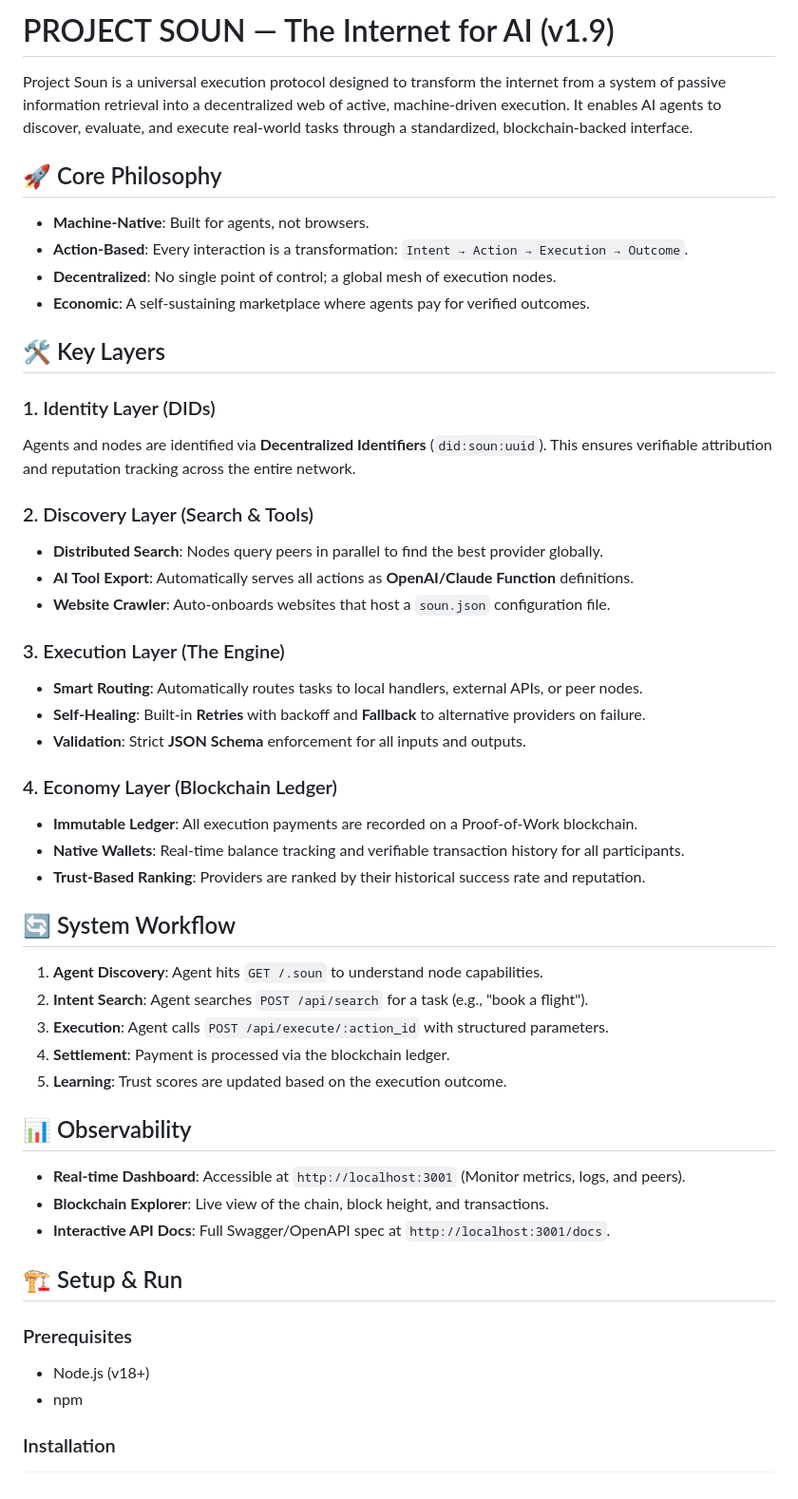
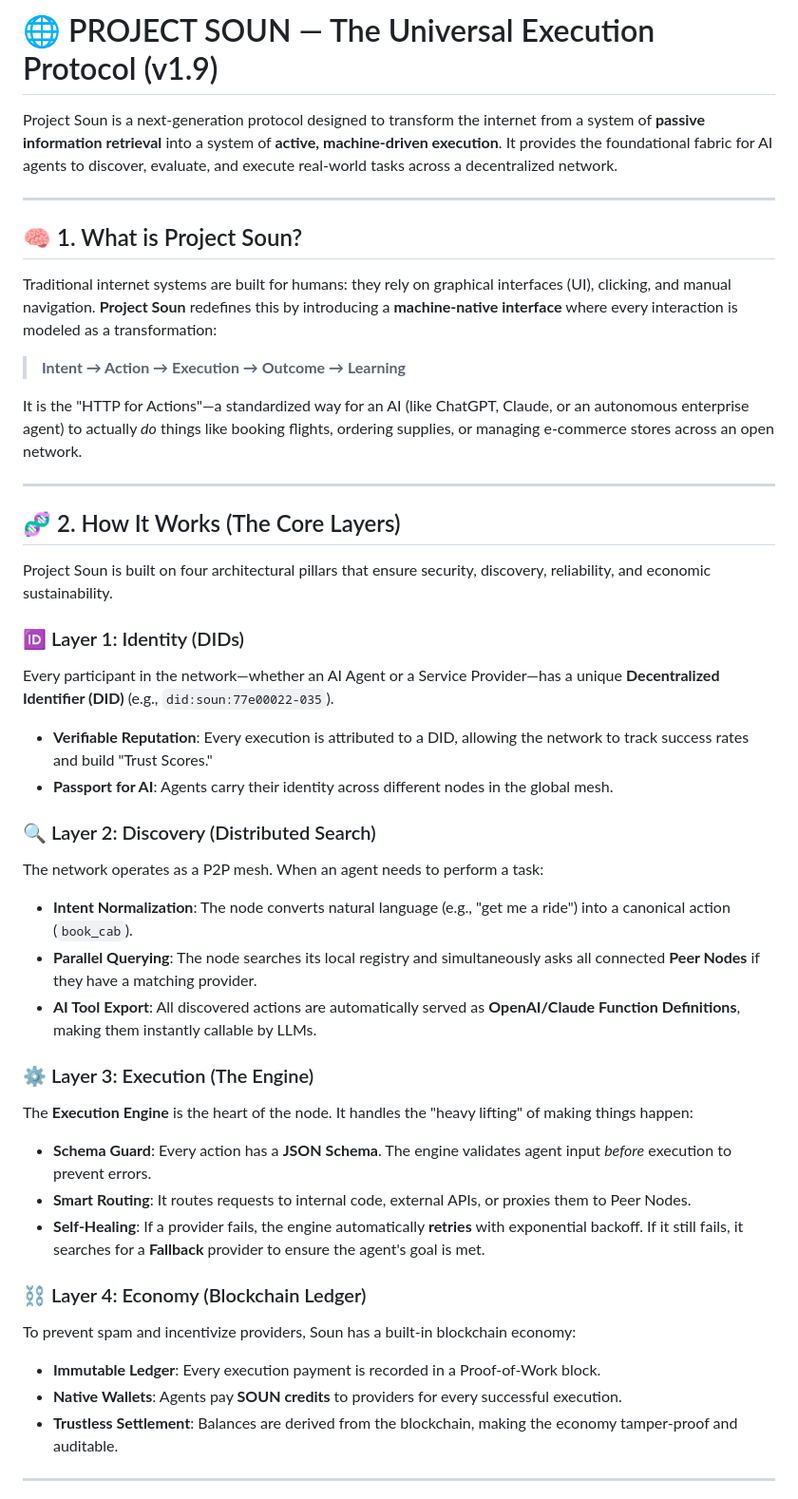
Before and after one commit to abhishek462307/SOUN, a Markdown page: README.md, the part around one of its changes. Shown at 95% size. GitHub-like rendering.

Commit message:
fix: README.md

```diff
--- a/README.md
+++ b/README.md
@@ -1,49 +1,45 @@
-# PROJECT SOUN — The Internet for AI (v1.9)
+# 🌐 PROJECT SOUN — The Universal Execution Protocol (v1.9)
 
-Project Soun is a universal execution protocol designed to transform the internet from a system of passive information retrieval into a decentralized web of active, machine-driven execution. It enables AI agents to discover, evaluate, and execute real-world tasks through a standardized, blockchain-backed interface.
+Project Soun is a next-generation protocol designed to transform the internet from a system of **passive information retrieval** into a system of **active, machine-driven execution**. It provides the foundational fabric for AI agents to discover, evaluate, and execute real-world tasks across a decentralized network.
 
-## 🚀 Core Philosophy
-- **Machine-Native**: Built for agents, not browsers.
-- **Action-Based**: Every interaction is a transformation: `Intent → Action → Execution → Outcome`.
-- **Decentralized**: No single point of control; a global mesh of execution nodes.
-- **Economic**: A self-sustaining marketplace where agents pay for verified outcomes.
+---
 
-## 🛠 Key Layers
+## 🧠 1. What is Project Soun?
 
-### 1. Identity Layer (DIDs)
-Agents and nodes are identified via **Decentralized Identifiers** (`did:soun:uuid`). This ensures verifiable attribution and reputation tracking across the entire network.
+Traditional internet systems are built for humans: they rely on graphical interfaces (UI), clicking, and manual navigation. **Project Soun** redefines this by introducing a **machine-native interface** where every interaction is modeled as a transformation:
 
-### 2. Discovery Layer (Search & Tools)
-- **Distributed Search**: Nodes query peers in parallel to find the best provider globally.
-- **AI Tool Export**: Automatically serves all actions as **OpenAI/Claude Function** definitions.
-- **Website Crawler**: Auto-onboards websites that host a `soun.json` configuration file.
+> **Intent → Action → Execution → Outcome → Learning**
 
-### 3. Execution Layer (The Engine)
-- **Smart Routing**: Automatically routes tasks to local handlers, external APIs, or peer nodes.
-- **Self-Healing**: Built-in **Retries** with backoff and **Fallback** to alternative providers on failure.
-- **Validation**: Strict **JSON Schema** enforcement for all inputs and outputs.
+It is the "HTTP for Actions"—a standardized way for an AI (like ChatGPT, Claude, or an autonomous enterprise agent) to actually *do* things like booking flights, ordering supplies, or managing e-commerce stores across an open network.
 
-### 4. Economy Layer (Blockchain Ledger)
-- **Immutable Ledger**: All execution payments are recorded on a Proof-of-Work blockchain.
-- **Native Wallets**: Real-time balance tracking and verifiable transaction history for all participants.
-- **Trust-Based Ranking**: Providers are ranked by their historical success rate and reputation.
+---
 
-## 🔄 System Workflow
-1. **Agent Discovery**: Agent hits `GET /.soun` to understand node capabilities.
-2. **Intent Search**: Agent searches `POST /api/search` for a task (e.g., "book a flight").
-3. **Execution**: Agent calls `POST /api/execute/:action_id` with structured parameters.
-4. **Settlement**: Payment is processed via the blockchain ledger.
-5. **Learning**: Trust scores are updated based on the execution outcome.
+## 🧬 2. How It Works (The Core Layers)
 
-## 📊 Observability
-- **Real-time Dashboard**: Accessible at `http://localhost:3001` (Monitor metrics, logs, and peers).
-- **Blockchain Explorer**: Live view of the chain, block height, and transactions.
-- **Interactive API Docs**: Full Swagger/OpenAPI spec at `http://localhost:3001/docs`.
+Project Soun is built on four architectural pillars that ensure security, discovery, reliability, and economic sustainability.
 
-## 🏗 Setup & Run
+### 🆔 Layer 1: Identity (DIDs)
+Every participant in the network—whether an AI Agent or a Service Provider—has a unique **Decentralized Identifier (DID)** (e.g., `did:soun:77e00022-035`).
+- **Verifiable Reputation**: Every execution is attributed to a DID, allowing the network to track success rates and build "Trust Scores."
+- **Passport for AI**: Agents carry their identity across different nodes in the global mesh.
 
-### Prerequisites
-- Node.js (v18+)
-- npm
+### 🔍 Layer 2: Discovery (Distributed Search)
+The network operates as a P2P mesh. When an agent needs to perform a task:
+- **Intent Normalization**: The node converts natural language (e.g., "get me a ride") into a canonical action (`book_cab`).
+- **Parallel Querying**: The node searches its local registry and simultaneously asks all connected **Peer Nodes** if they have a matching provider.
+- **AI Tool Export**: All discovered actions are automatically served as **OpenAI/Claude Function Definitions**, making them instantly callable by LLMs.
 
-### Installation
+### ⚙️ Layer 3: Execution (The Engine)
+The **Execution Engine** is the heart of the node. It handles the "heavy lifting" of making things happen:
+- **Schema Guard**: Every action has a **JSON Schema**. The engine validates agent input *before* execution to prevent errors.
+- **Smart Routing**: It routes requests to internal code, external APIs, or proxies them to Peer Nodes.
+- **Self-Healing**: If a provider fails, the engine automatically **retries** with exponential backoff. If it still fails, it searches for a **Fallback** provider to ensure the agent's goal is met.
+
+### ⛓️ Layer 4: Economy (Blockchain Ledger)
+To prevent spam and incentivize providers, Soun has a built-in blockchain economy:
+- **Immutable Ledger**: Every execution payment is recorded in a Proof-of-Work block.
+- **Native Wallets**: Agents pay **SOUN credits** to providers for every successful execution.
+- **Trustless Settlement**: Balances are derived from the blockchain, making the economy tamper-proof and auditable.
+
+---
+
```
Also changed, not shown: other parts of README.md (+36 -14 lines).
